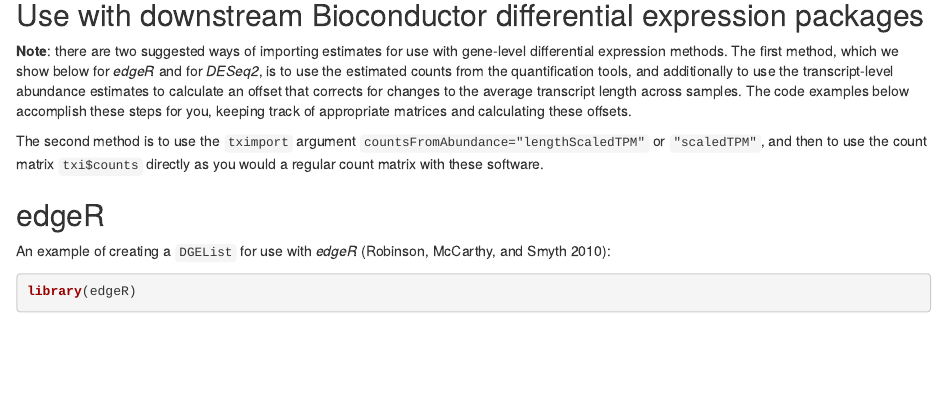
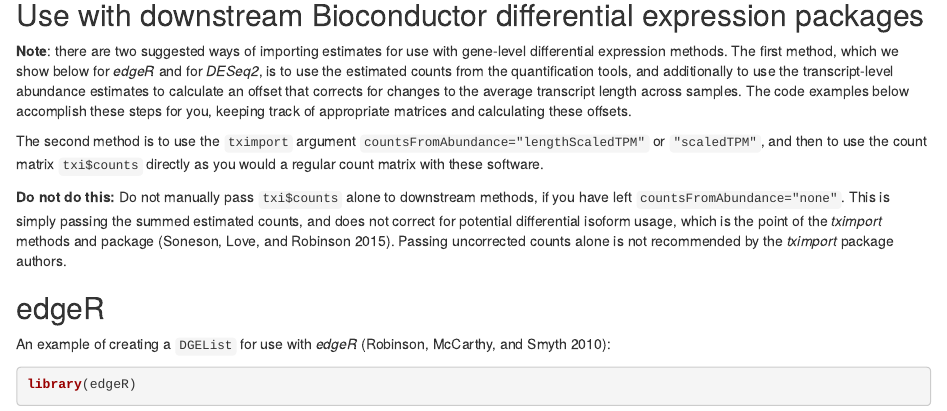
Before and after one commit to thelovelab/tximport, an R Markdown document (vignettes/tximport.Rmd): the page in a window 1100 px wide, from 6580 px down. Rendered offline with R 4.5, knitr and Pandoc, with nearby package versions; some code elsewhere in the file could not run offline; common packages that the code uses without loading them are loaded.

Commit message:
adding explicit DO NOT DO THIS to vignette

```diff
--- a/vignettes/tximport.Rmd
+++ b/vignettes/tximport.Rmd
@@ -320,6 +320,14 @@
 use the count matrix `txi$counts` directly as you would a regular
 count matrix with these software.
 
+**Do not do this:** Do not manually pass `txi$counts` alone to
+downstream methods, if you have left `countsFromAbundance="none"`.
+This is simply passing the summed estimated counts, and does not
+correct for potential differential isoform usage, which is the point
+of the *tximport* methods and package [@Soneson2015]. Passing
+uncorrected counts alone is not recommended by the *tximport* package
+authors.
+
 ## edgeR
 
 An example of creating a `DGEList` for use with *edgeR* [@Robinson2010]:
```
Also changed, not shown: 1 other file.
